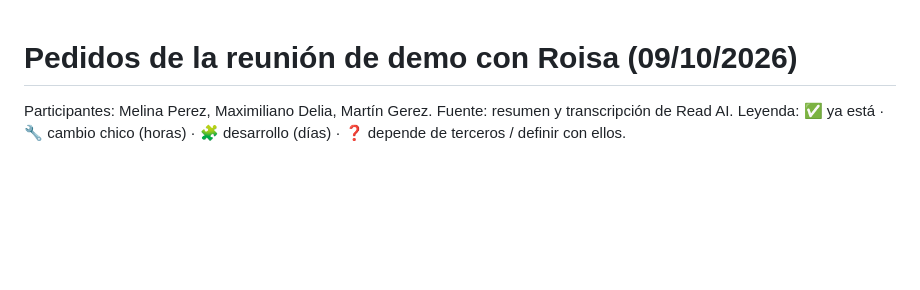
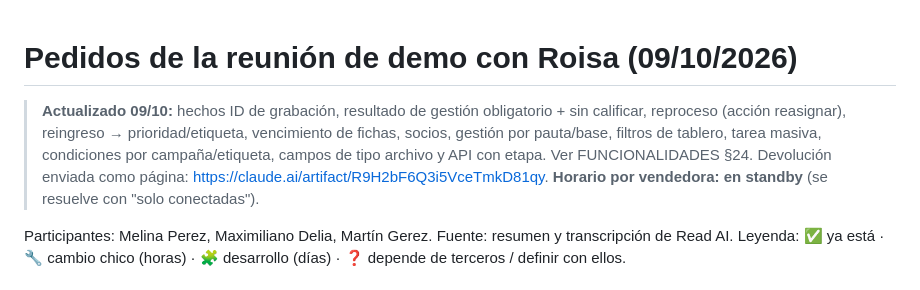
Before and after one commit to NachoGuidali/crm-ventas, a Markdown page: docs/PEDIDOS_REUNION_09-10.md, the part around the change. Drawn GitHub-style; blank space fills up the shorter version.

Commit message:
Docs: funcionalidades §24 (gestión de call center y cartera) y estado de pedidos
Co-Authored-By: Claude Opus 5.5 <noreply@anthropic.com>

```diff
--- a/docs/PEDIDOS_REUNION_09-10.md
+++ b/docs/PEDIDOS_REUNION_09-10.md
@@ -1,4 +1,6 @@
 # Pedidos de la reunión de demo con Roisa (09/10/2026)
+
+> **Actualizado 09/10:** hechos ID de grabación, resultado de gestión obligatorio + sin calificar, reproceso (acción reasignar), reingreso → prioridad/etiqueta, vencimiento de fichas, socios, gestión por pauta/base, filtros de tablero, tarea masiva, condiciones por campaña/etiqueta, campos de tipo archivo y API con etapa. Ver FUNCIONALIDADES §24. Devolución enviada como página: https://claude.ai/artifact/R9H2bF6Q3i5VceTmkD81qy. **Horario por vendedora: en standby** (se resuelve con "solo conectadas").
 
 Participantes: Melina Perez, Maximiliano Delia, Martín Gerez. Fuente: resumen y transcripción de Read AI.
 Leyenda: ✅ ya está · 🔧 cambio chico (horas) · 🧩 desarrollo (días) · ❓ depende de terceros / definir con ellos.
```
Also changed, not shown: docs/FUNCIONALIDADES.md (+22 -0 lines).
